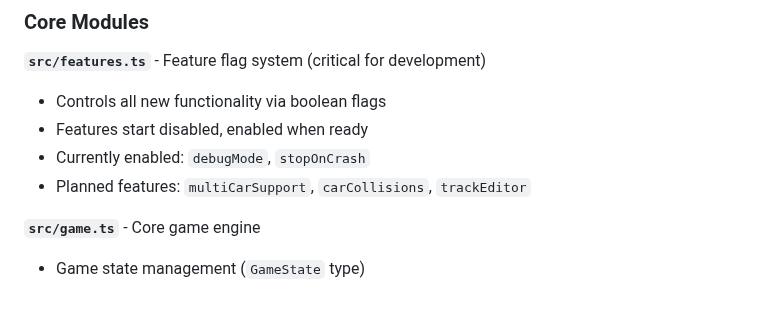
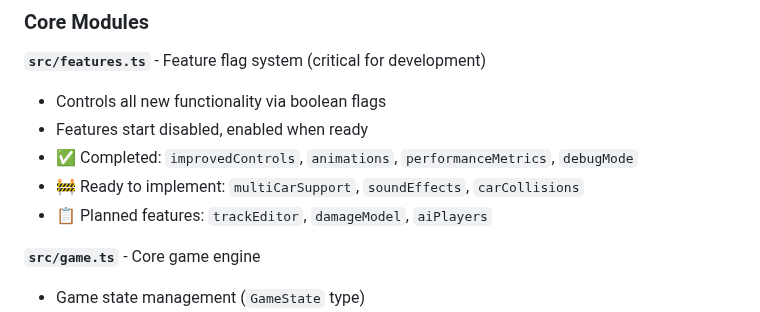
Before and after one commit to brentaenck/vRacer, a Markdown page: WARP.md, the part around one of its changes. Rendered like a GitHub page.

```diff
--- a/WARP.md
+++ b/WARP.md
@@ -47,8 +47,9 @@ npm install    # Install dependencies
 **`src/features.ts`** - Feature flag system (critical for development)
 - Controls all new functionality via boolean flags
 - Features start disabled, enabled when ready
-- Currently enabled: `debugMode`, `stopOnCrash`
-- Planned features: `multiCarSupport`, `carCollisions`, `trackEditor`
+- ✅ Completed: `improvedControls`, `animations`, `performanceMetrics`, `debugMode`
+- 🚧 Ready to implement: `multiCarSupport`, `soundEffects`, `carCollisions`
+- 📋 Planned features: `trackEditor`, `damageModel`, `aiPlayers`
 
 **`src/game.ts`** - Core game engine
 - Game state management (`GameState` type)
```
Also changed, not shown: other parts of WARP.md (+57 -1 lines).
